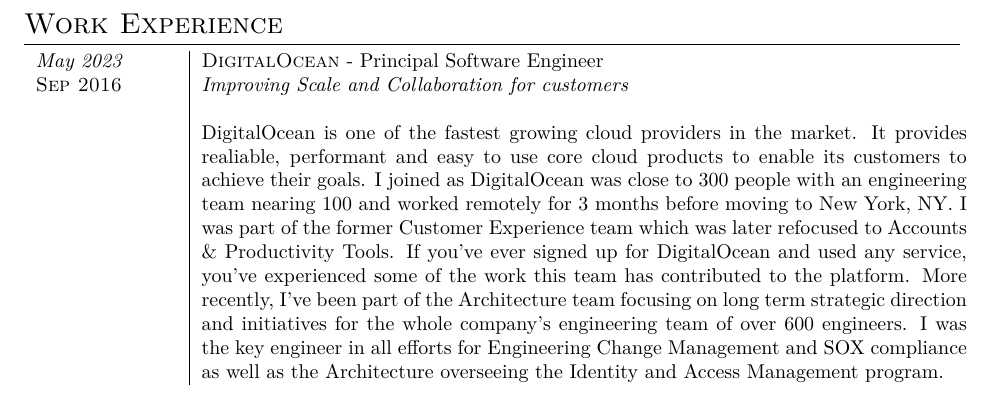
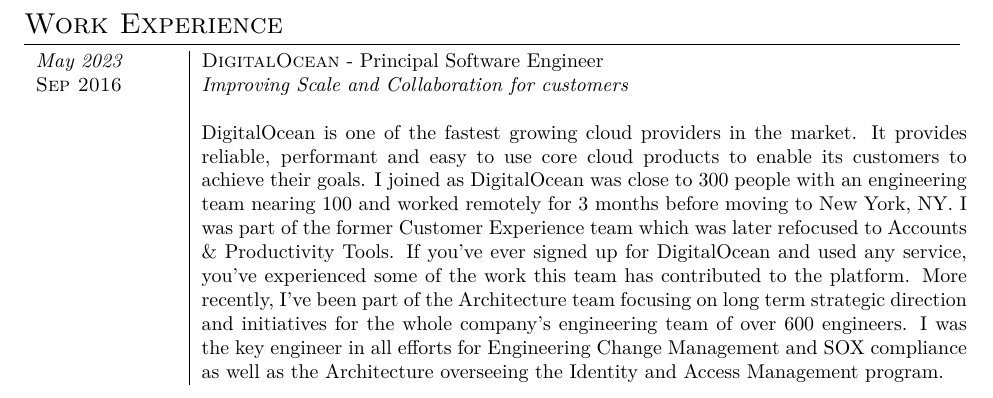
Before and after one commit to hugocorbucci/curriculum_vitae, a LaTeX CV (CV_HugoCorbucci_en.tex): part of page 2 of 6, cut so that both start at the same text. Compiled offline with XeLaTeX; a missing font is replaced by an installed copy or a similar font.

Commit message:
Fixing typo

```diff
--- a/CV_HugoCorbucci_en.tex
+++ b/CV_HugoCorbucci_en.tex
@@ -96,7 +96,7 @@
   \emph{May 2023} & \textsc{DigitalOcean} - Principal Software Engineer\\
   \textsc{Sep 2016}& \emph{Improving Scale and Collaboration for customers}\\
   &\\
-  &DigitalOcean is one of the fastest growing cloud providers in the market. It provides realiable, performant and easy to use core cloud products to enable its customers to achieve their goals. I joined as DigitalOcean was close to 300 people with an engineering team nearing 100 and worked remotely for 3 months before moving to New York, NY. I was part of the former Customer Experience team which was later refocused to Accounts \& Productivity Tools. If you've ever signed up for DigitalOcean and used any service, you've experienced some of the work this team has contributed to the platform. More recently, I've been part of the Architecture team focusing on long term strategic direction and initiatives for the whole company's engineering team of over 600 engineers. I was the key engineer in all efforts for Engineering Change Management and SOX compliance as well as the Architecture overseeing the Identity and Access Management program.
+  &DigitalOcean is one of the fastest growing cloud providers in the market. It provides reliable, performant and easy to use core cloud products to enable its customers to achieve their goals. I joined as DigitalOcean was close to 300 people with an engineering team nearing 100 and worked remotely for 3 months before moving to New York, NY. I was part of the former Customer Experience team which was later refocused to Accounts \& Productivity Tools. If you've ever signed up for DigitalOcean and used any service, you've experienced some of the work this team has contributed to the platform. More recently, I've been part of the Architecture team focusing on long term strategic direction and initiatives for the whole company's engineering team of over 600 engineers. I was the key engineer in all efforts for Engineering Change Management and SOX compliance as well as the Architecture overseeing the Identity and Access Management program.
 \end{tabular}
 
 
```
Also changed, not shown: CV_HugoCorbucci_en.pdf.
